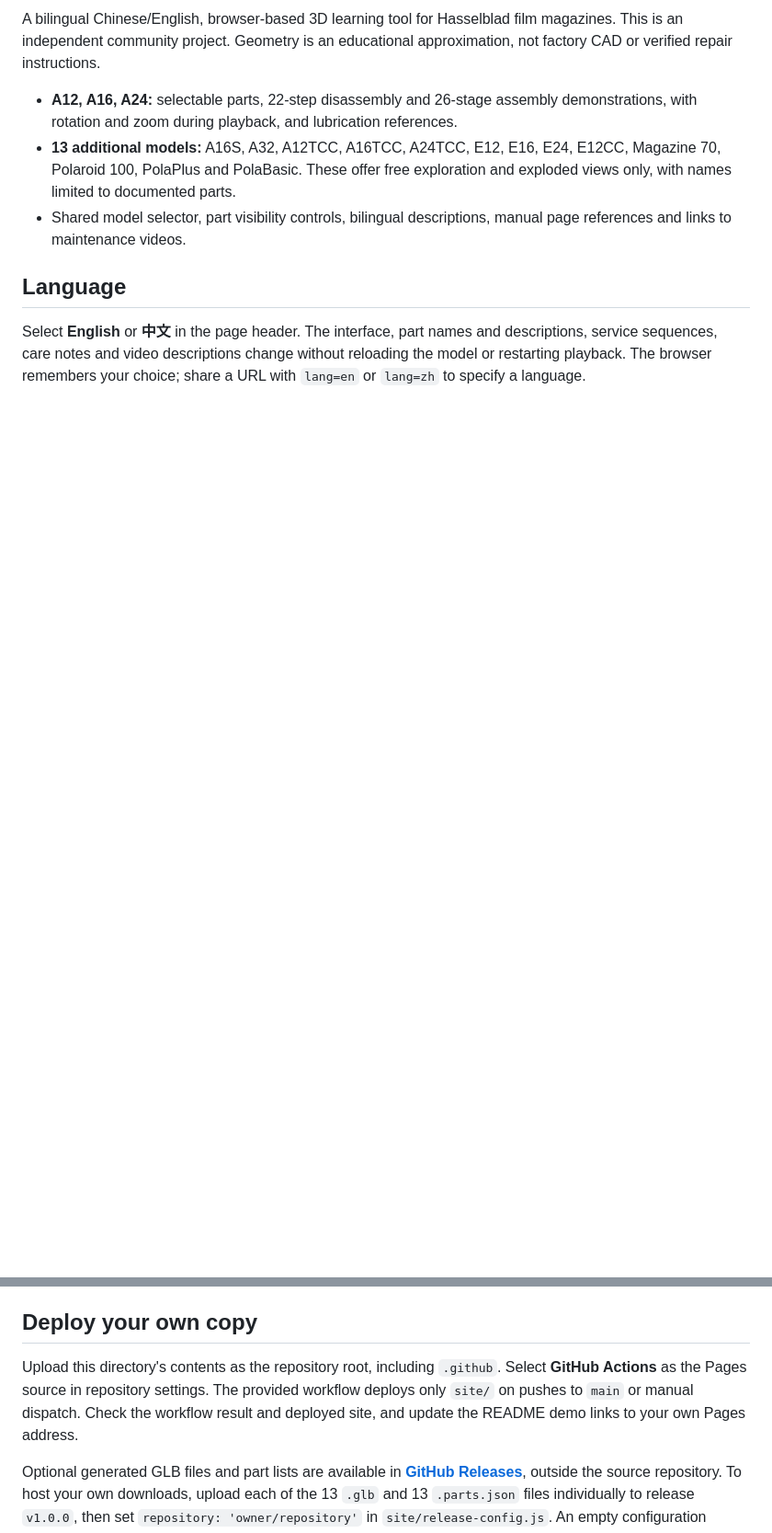
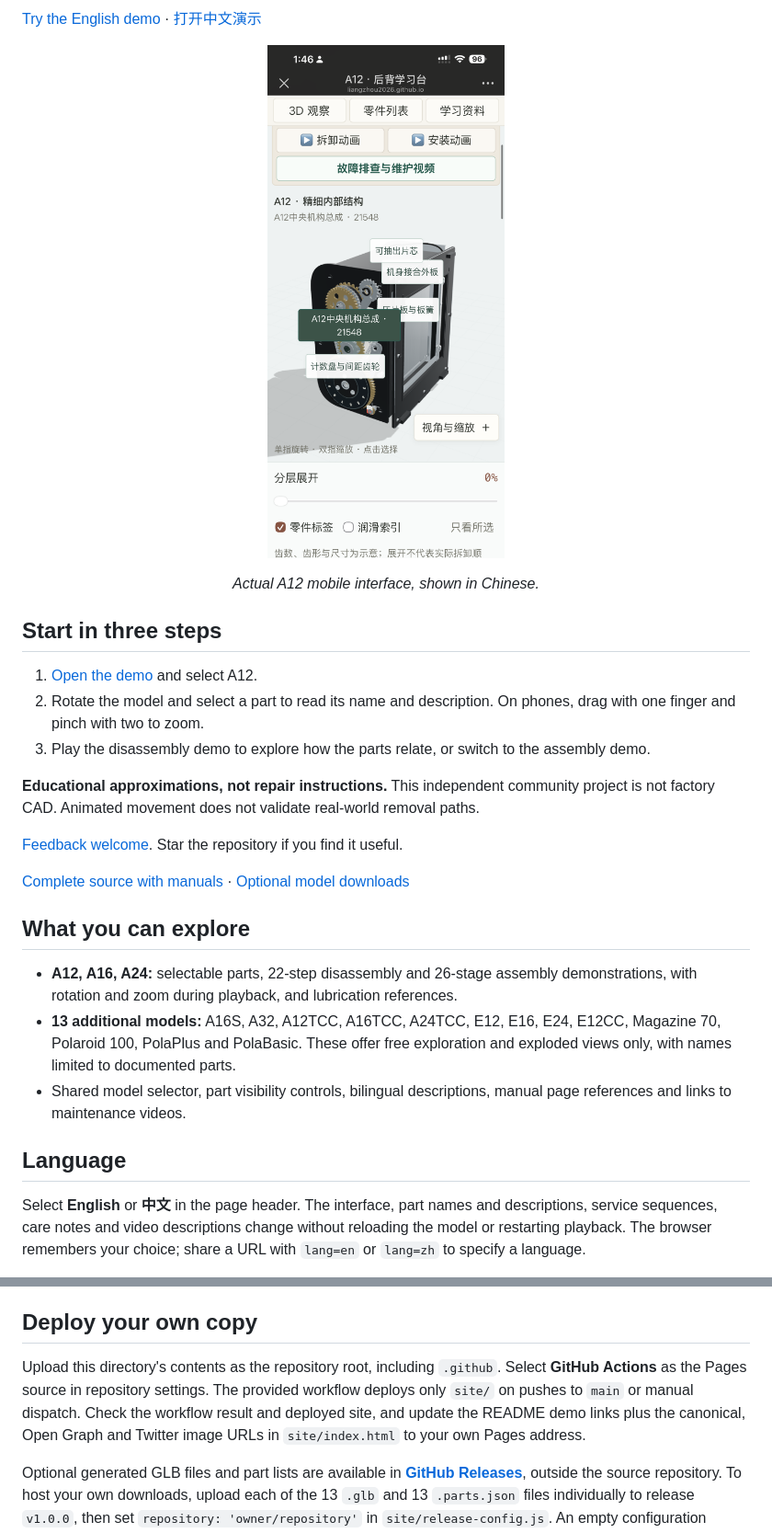
Before and after one commit to liangzhou2026/hasselblad-film-magazine-learning, a Markdown page: README.en.md, 2 parts joined by grey strips. Shown at 92% size. Drawn GitHub-style; pictures changed too: site/assets/a12-mobile.png (added); blank space fills up the shorter version.

Commit message:
Improve bilingual project showcase and share previews

```diff
--- a/README.en.md
+++ b/README.en.md
@@ -6,5 +6,26 @@
 
-A bilingual Chinese/English, browser-based 3D learning tool for Hasselblad film magazines. This is an independent community project. Geometry is an educational approximation, not factory CAD or verified repair instructions.
+[Try the English demo](https://liangzhou2026.github.io/hasselblad-film-magazine-learning/?lang=en) · [打开中文演示](https://liangzhou2026.github.io/hasselblad-film-magazine-learning/?lang=zh)
+
+<p align="center">
+  <a href="https://liangzhou2026.github.io/hasselblad-film-magazine-learning/?model=A12&amp;lang=en">
+    <img src="site/assets/a12-mobile.png" width="300" alt="Actual mobile screenshot of the A12 internal structure with Chinese part labels and controls for disassembly, assembly and exploded views.">
+  </a>
+</p>
+<p align="center"><em>Actual A12 mobile interface, shown in Chinese.</em></p>
+
+## Start in three steps
+
+1. [Open the demo](https://liangzhou2026.github.io/hasselblad-film-magazine-learning/?model=A12&lang=en) and select A12.
+2. Rotate the model and select a part to read its name and description. On phones, drag with one finger and pinch with two to zoom.
+3. Play the disassembly demo to explore how the parts relate, or switch to the assembly demo.
+
+**Educational approximations, not repair instructions.** This independent community project is not factory CAD. Animated movement does not validate real-world removal paths.
+
+[Feedback welcome](https://github.com/liangzhou2026/hasselblad-film-magazine-learning/issues). Star the repository if you find it useful.
+
+[Complete source with manuals](https://github.com/liangzhou2026/hasselblad-film-magazine-learning/releases/tag/v1.0.2) · [Optional model downloads](https://github.com/liangzhou2026/hasselblad-film-magazine-learning/releases/tag/v1.0.0)
+
+## What you can explore
 
 - **A12, A16, A24:** selectable parts, 22-step disassembly and 26-stage assembly demonstrations, with rotation and zoom during playback, and lubrication references.
 - **13 additional models:** A16S, A32, A12TCC, A16TCC, A24TCC, E12, E16, E24, E12CC, Magazine 70, Polaroid 100, PolaPlus and PolaBasic. These offer free exploration and exploded views only, with names limited to documented parts.
@@ -38,7 +59,7 @@ The release check allows only PDFs and page images declared in `site/manuals/man
 
 ## Deploy your own copy
 
-Upload this directory's contents as the repository root, including `.github`. Select **GitHub Actions** as the Pages source in repository settings. The provided workflow deploys only `site/` on pushes to `main` or manual dispatch. Check the workflow result and deployed site, and update the README demo links to your own Pages address.
+Upload this directory's contents as the repository root, including `.github`. Select **GitHub Actions** as the Pages source in repository settings. The provided workflow deploys only `site/` on pushes to `main` or manual dispatch. Check the workflow result and deployed site, and update the README demo links plus the canonical, Open Graph and Twitter image URLs in `site/index.html` to your own Pages address.
 
 Optional generated GLB files and part lists are available in **[GitHub Releases](https://github.com/liangzhou2026/hasselblad-film-magazine-learning/releases/tag/v1.0.0)**, outside the source repository. To host your own downloads, upload each of the 13 `.glb` and 13 `.parts.json` files individually to release `v1.0.0`, then set `repository: 'owner/repository'` in `site/release-config.js`. An empty configuration disables downloads with an explanation. Uploading only a ZIP will not provide the individual download URLs.
 
```
Also changed, not shown: other parts of README.en.md (+1 -1 lines), README.md (+22 -3 lines), docs/showcase/README.md (added, +36 -0 lines), site/assets/social-preview.png (added), 6 other files.
